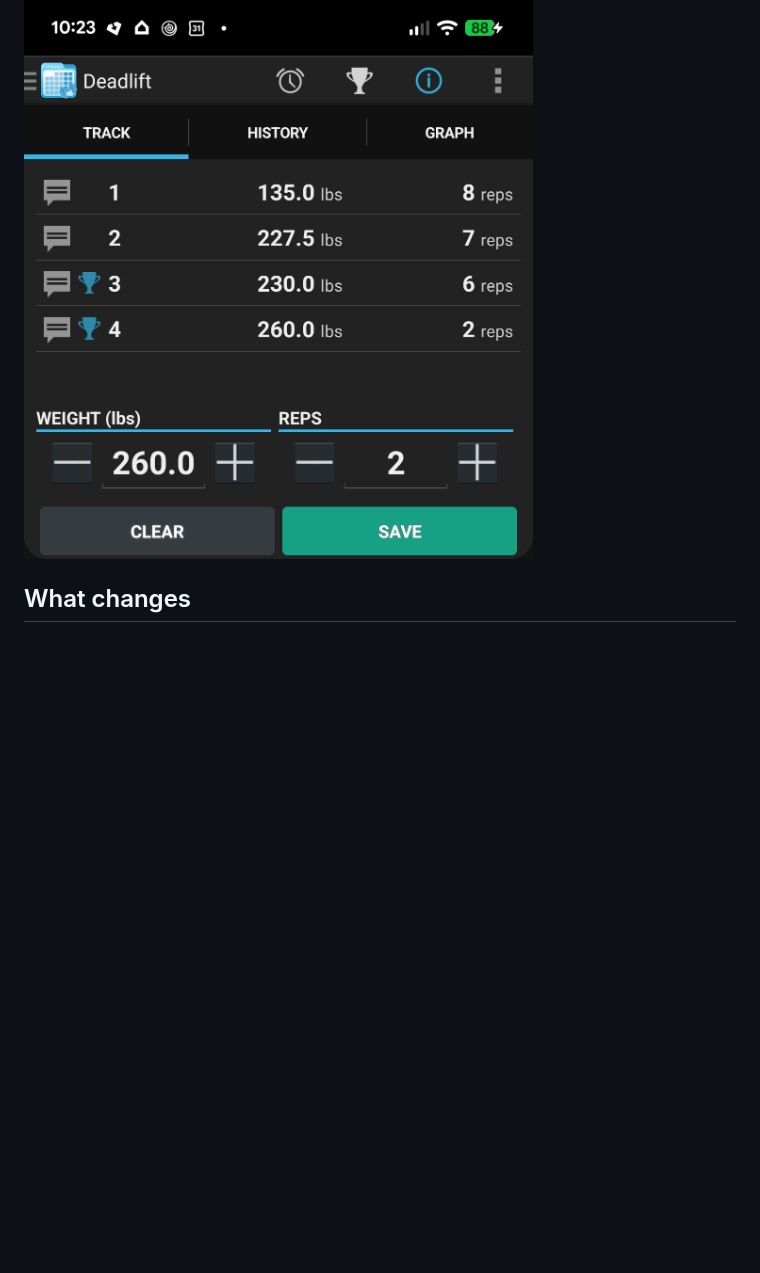
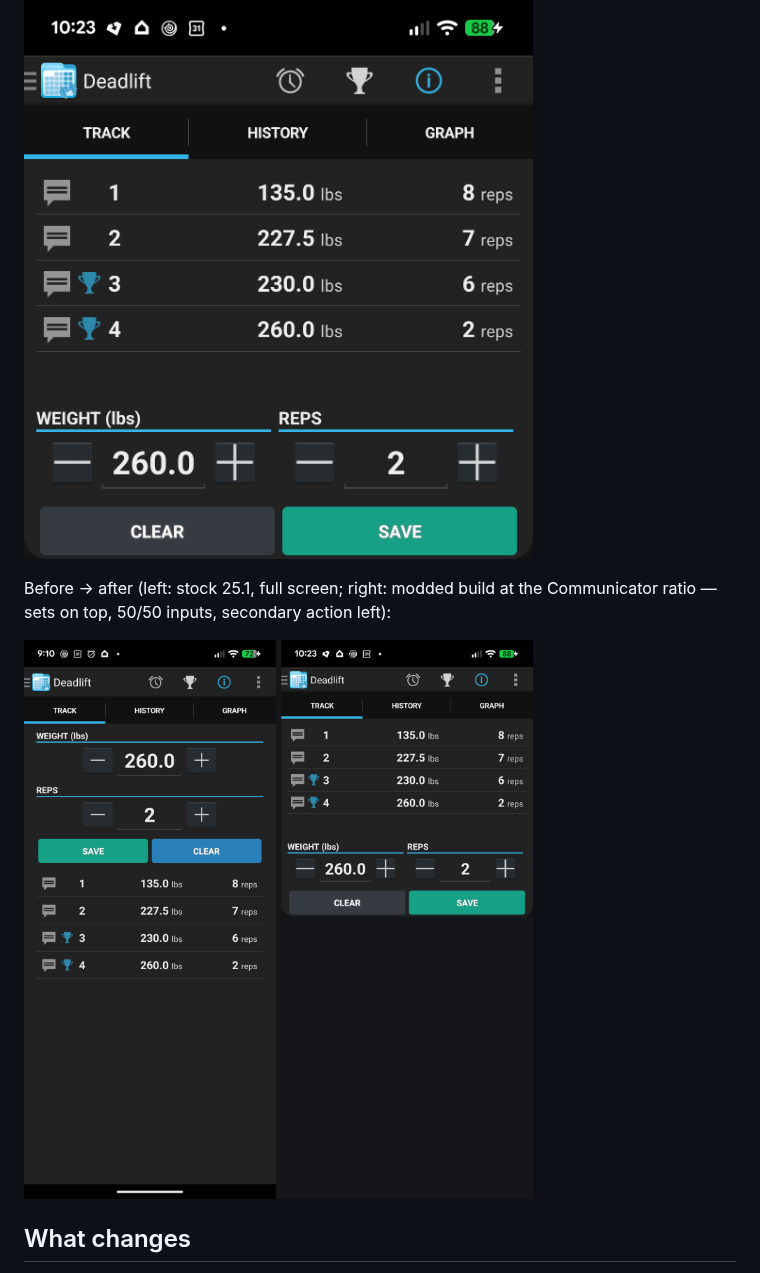
Before and after one commit to jpsnyder/fitnotes-communicator-kit, a Markdown page: README.md, the part around the change. Rendered like a GitHub page; pictures changed too: assets/track-before-after.png (added); blank space fills up the shorter version.

Commit message:
README: before/after composite (stock vs modded at the Communicator ratio)

```diff
--- a/README.md
+++ b/README.md
@@ -18,6 +18,11 @@ The real thing — Track screen running the modded build at the Communicator
 ratio (top pane of a Pixel 7a 50:50 split, 1080×1187 px ≈ 432×482 dp):
 
 ![Track screen at the Communicator ratio: 4 sets visible, inputs and CLEAR/SAVE pinned at the bottom](assets/track-screenshot-communicator.png)
+
+Before → after (left: stock 25.1, full screen; right: modded build at the
+Communicator ratio — sets on top, 50/50 inputs, secondary action left):
+
+![Before and after: stock FitNotes Track vs the modded Track](assets/track-before-after.png)
 
 ## What changes
 - input row compacted (WEIGHT/REPS side-by-side, smaller steppers + numerals)
```
